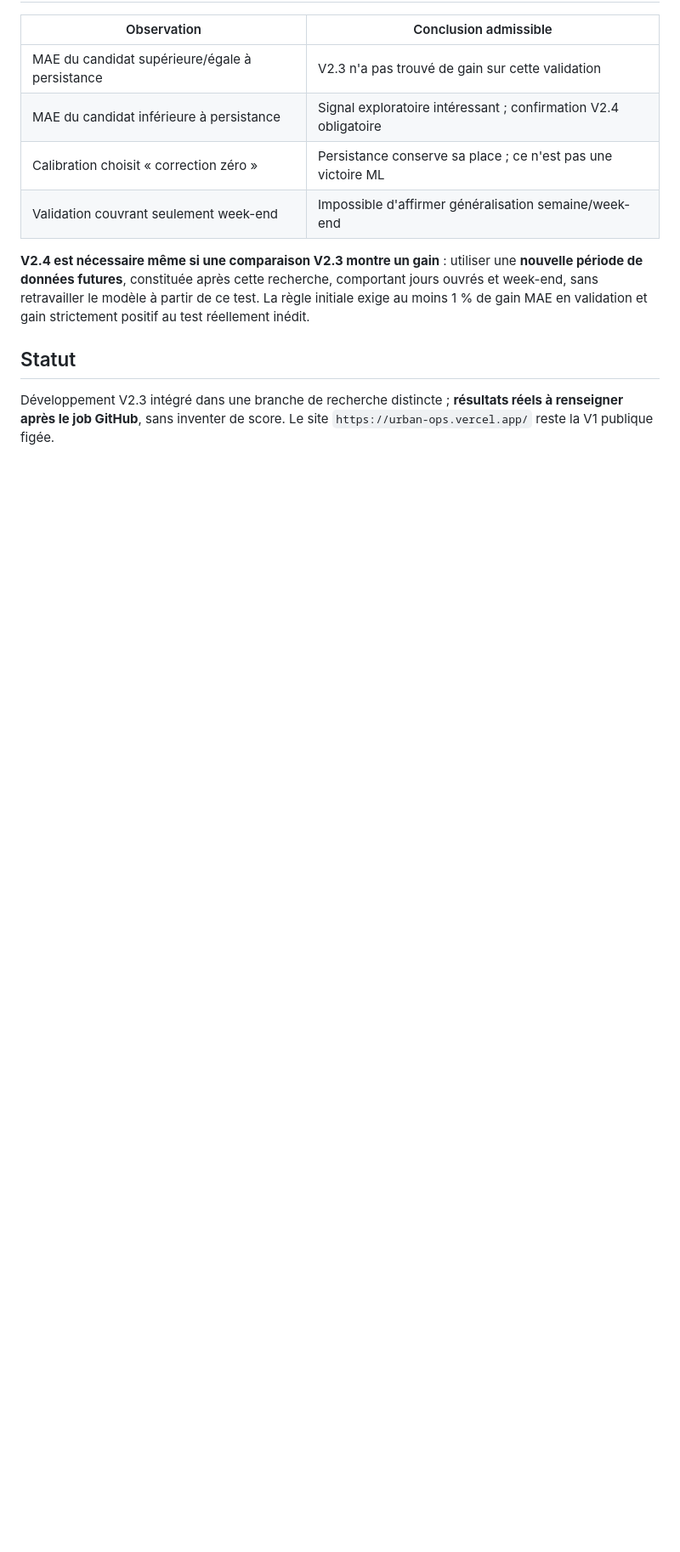
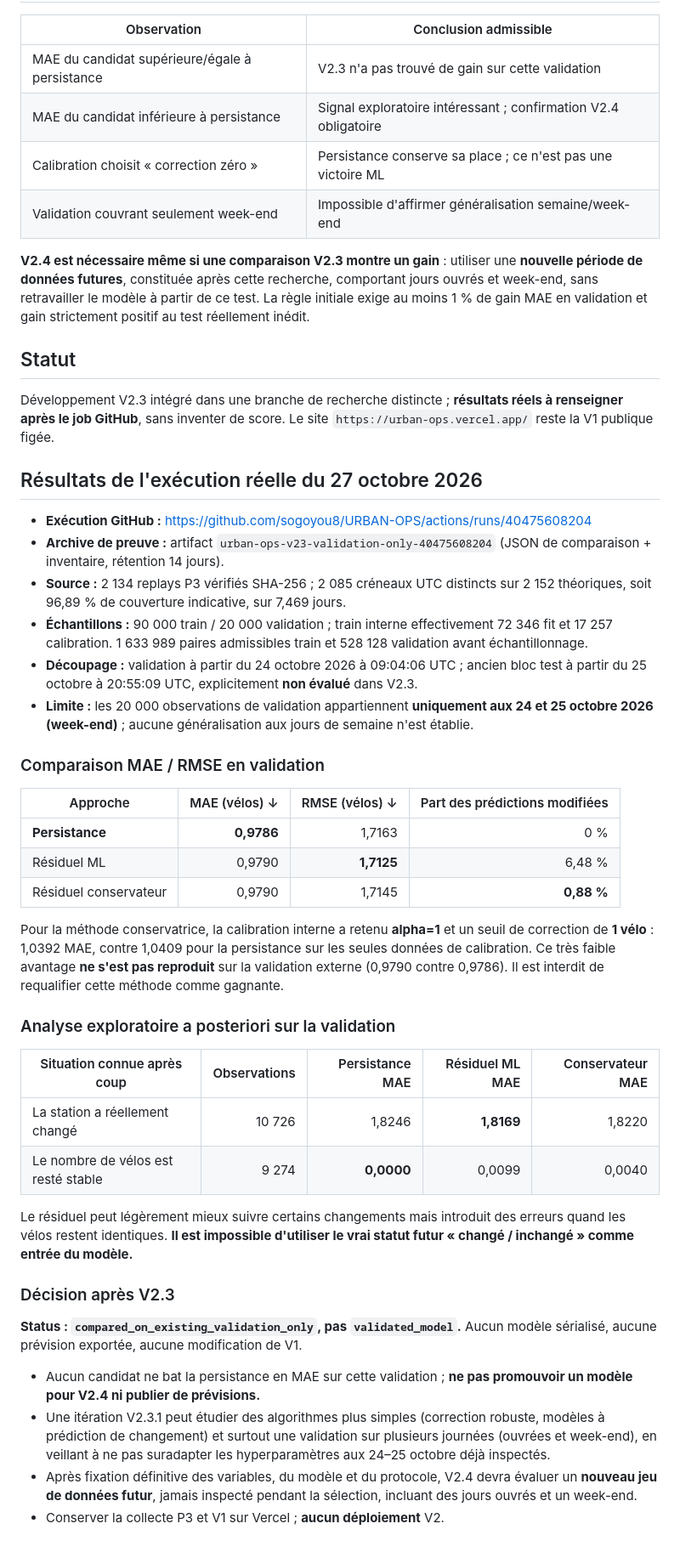
Before and after one commit to sogoyou8/URBAN-OPS, a Markdown page: docs/V2_3_MODEL_COMPARISON.md, the part around the change. Shown at 85% size. GitHub-like rendering; blank space fills up the shorter version.

Commit message:
Record V2.3 real comparison: persistence still best MAE, no model promotion

```diff
--- a/docs/V2_3_MODEL_COMPARISON.md
+++ b/docs/V2_3_MODEL_COMPARISON.md
@@ -45,3 +45,41 @@ La méthode conservatrice peut être exactement équivalente à la persistance (
 ## Statut
 
 Développement V2.3 intégré dans une branche de recherche distincte ; **résultats réels à renseigner après le job GitHub**, sans inventer de score. Le site `https://urban-ops.vercel.app/` reste la V1 publique figée.
+
+
+## Résultats de l'exécution réelle du 27 octobre 2026
+
+- **Exécution GitHub :** https://github.com/sogoyou8/URBAN-OPS/actions/runs/40475608204
+- **Archive de preuve :** artifact `urban-ops-v23-validation-only-40475608204` (JSON de comparaison + inventaire, rétention 14 jours).
+- **Source :** 2 134 replays P3 vérifiés SHA-256 ; 2 085 créneaux UTC distincts sur 2 152 théoriques, soit 96,89 % de couverture indicative, sur 7,469 jours.
+- **Échantillons :** 90 000 train / 20 000 validation ; train interne effectivement 72 346 fit et 17 257 calibration. 1 633 989 paires admissibles train et 528 128 validation avant échantillonnage.
+- **Découpage :** validation à partir du 24 octobre 2026 à 09:04:06 UTC ; ancien bloc test à partir du 25 octobre à 20:55:09 UTC, explicitement **non évalué** dans V2.3.
+- **Limite :** les 20 000 observations de validation appartiennent **uniquement aux 24 et 25 octobre 2026 (week-end)** ; aucune généralisation aux jours de semaine n'est établie.
+
+### Comparaison MAE / RMSE en validation
+
+| Approche | MAE (vélos) ↓ | RMSE (vélos) ↓ | Part des prédictions modifiées |
+| --- | ---: | ---: | ---: |
+| **Persistance** | **0,9786** | 1,7163 | 0 % |
+| Résiduel ML | 0,9790 | **1,7125** | 6,48 % |
+| Résiduel conservateur | 0,9790 | 1,7145 | **0,88 %** |
+
+Pour la méthode conservatrice, la calibration interne a retenu **alpha=1** et un seuil de correction de **1 vélo** : 1,0392 MAE, contre 1,0409 pour la persistance sur les seules données de calibration. Ce très faible avantage **ne s'est pas reproduit** sur la validation externe (0,9790 contre 0,9786). Il est interdit de requalifier cette méthode comme gagnante.
+
+### Analyse exploratoire a posteriori sur la validation
+
+| Situation connue après coup | Observations | Persistance MAE | Résiduel ML MAE | Conservateur MAE |
+| --- | ---: | ---: | ---: | ---: |
+| La station a réellement changé | 10 726 | 1,8246 | **1,8169** | 1,8220 |
+| Le nombre de vélos est resté stable | 9 274 | **0,0000** | 0,0099 | 0,0040 |
+
+Le résiduel peut légèrement mieux suivre certains changements mais introduit des erreurs quand les vélos restent identiques. **Il est impossible d'utiliser le vrai statut futur « changé / inchangé » comme entrée du modèle.**
+
+### Décision après V2.3
+
+**Status : `compared_on_existing_validation_only`, pas `validated_model`.** Aucun modèle sérialisé, aucune prévision exportée, aucune modification de V1.
+
+- Aucun candidat ne bat la persistance en MAE sur cette validation ; **ne pas promouvoir un modèle pour V2.4 ni publier de prévisions.**
+- Une itération V2.3.1 peut étudier des algorithmes plus simples (correction robuste, modèles à prédiction de changement) et surtout une validation sur plusieurs journées (ouvrées et week-end), en veillant à ne pas suradapter les hyperparamètres aux 24–25 octobre déjà inspectés.
+- Après fixation définitive des variables, du modèle et du protocole, V2.4 devra évaluer un **nouveau jeu de données futur**, jamais inspecté pendant la sélection, incluant des jours ouvrés et un week-end.
+- Conserver la collecte P3 et V1 sur Vercel ; **aucun déploiement** V2.
```
